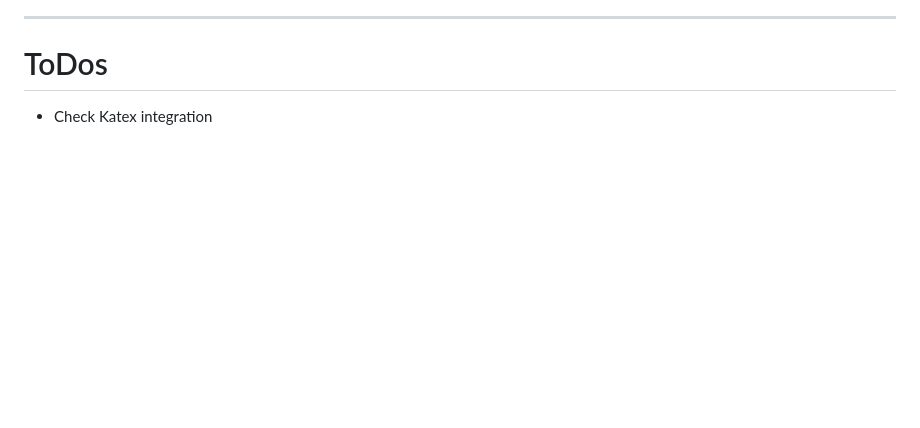
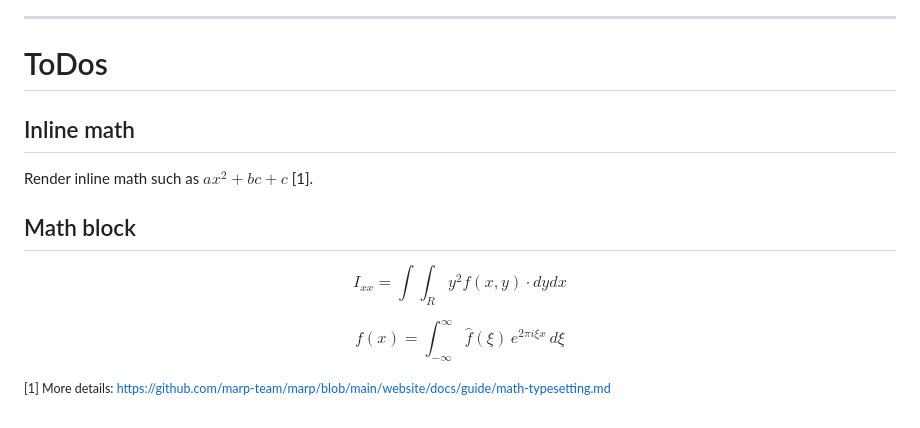
Before and after one commit to ktatar/marp-template, a Markdown page: index.md, the part around the change. Drawn GitHub-style; blank space fills up the shorter version.

Commit message:
added a math example

```diff
--- a/index.md
+++ b/index.md
@@ -134,4 +134,21 @@ This should work only when the presentation is hosted online. Youtube does not a
 
 # ToDos
 
-- Check Katex integration
+## Inline math
+
+Render inline math such as $ax^2+bc+c$ [1].
+
+## Math block
+
+$$ I_{xx}=\int\int_Ry^2f(x,y)\cdot{}dydx $$
+
+$$
+f(x) =
+  \int_{-\infty}^\infty
+  \hat f(\xi)\,e^{2 \pi i \xi x}
+  \,d\xi
+$$
+
+</br>
+
+<small>[1] More details: https://github.com/marp-team/marp/blob/main/website/docs/guide/math-typesetting.md </small>
```
